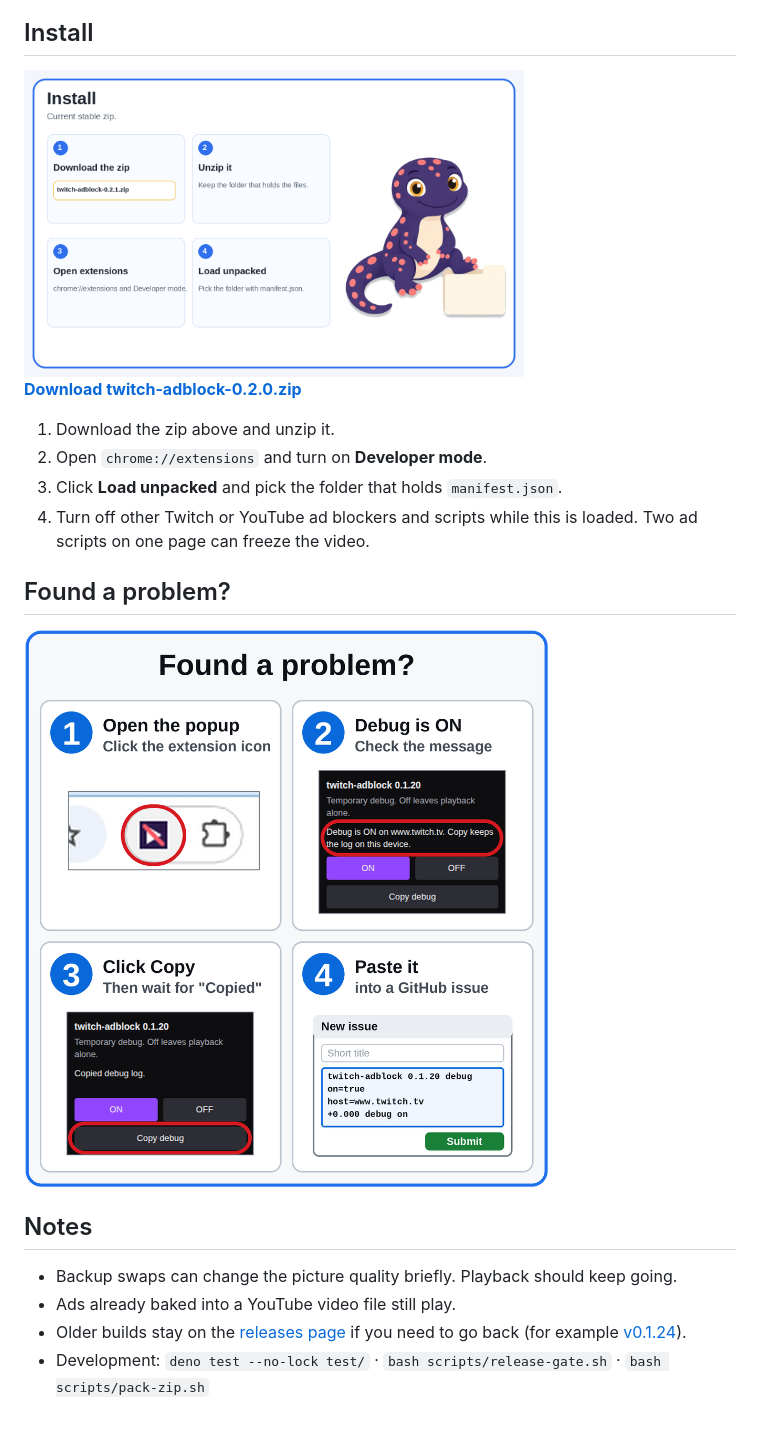
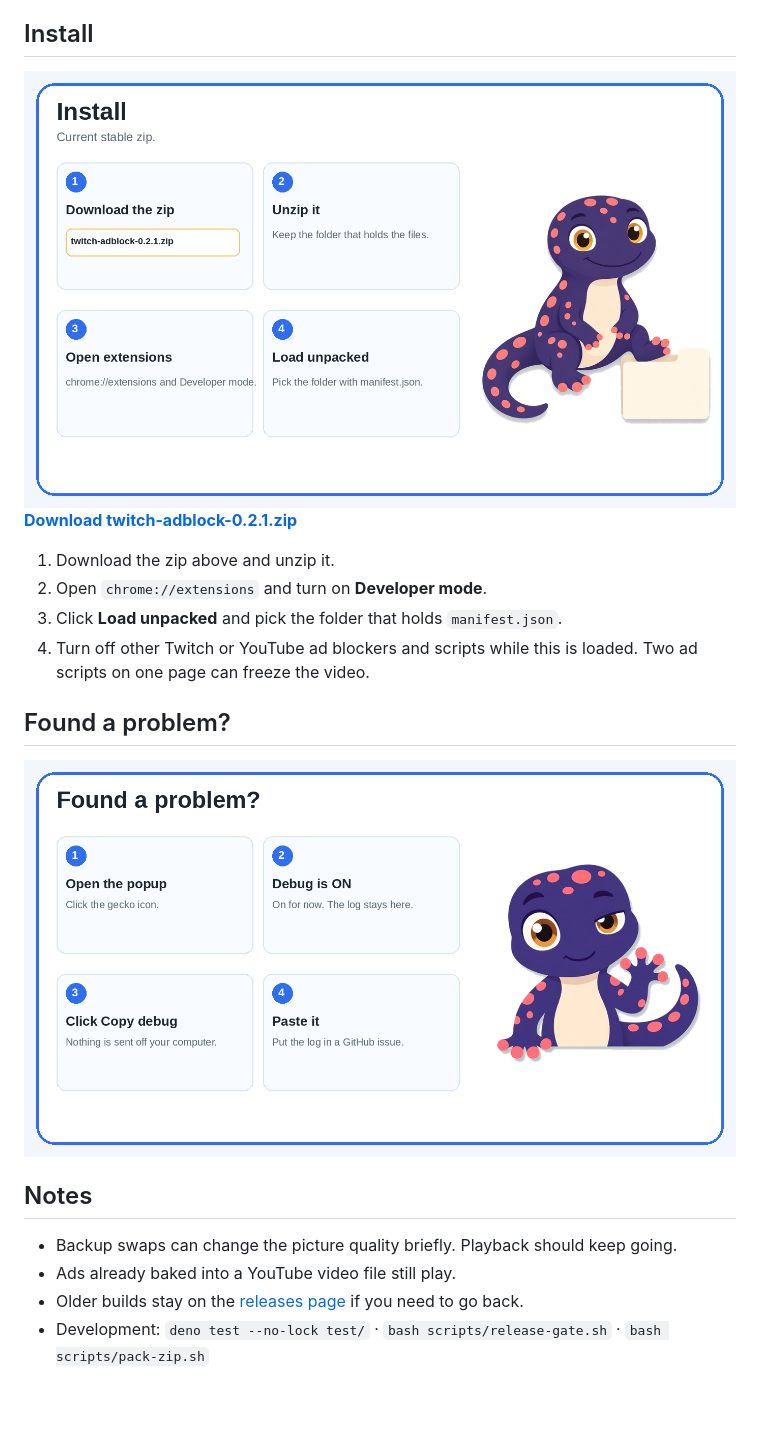
Before and after one commit to gecko-of-shadow/adgecko, a Markdown page: README.md, the part around one of its changes. Drawn GitHub-style; pictures changed too: docs/found-a-problem.png.

```diff
--- a/README.md
+++ b/README.md
@@ -28,9 +28,9 @@ Details are in the [v0.2.0 release notes](https://github.com/gecko-of-shadow/twi
 
 ## Install
 
-<img src="docs/install-steps.png" width="500" alt="How to install twitch-adblock in 6 steps">
+<img src="docs/install-steps.png" width="800" alt="Install the current stable zip: download twitch-adblock-0.2.1.zip, unzip it, open chrome://extensions, turn on Developer mode, and Load unpacked the folder with manifest.json.">
 
-**[Download twitch-adblock-0.2.0.zip](https://github.com/gecko-of-shadow/twitch-adblock/releases/download/v0.2.0/twitch-adblock-0.2.0.zip)**
+**[Download twitch-adblock-0.2.1.zip](https://github.com/gecko-of-shadow/twitch-adblock/releases/download/v0.2.1/twitch-adblock-0.2.1.zip)**
 
 1. Download the zip above and unzip it.
 2. Open `chrome://extensions` and turn on **Developer mode**.
@@ -45,5 +45,5 @@ Details are in the [v0.2.0 release notes](https://github.com/gecko-of-shadow/twi
 
 - Backup swaps can change the picture quality briefly. Playback should keep going.
 - Ads already baked into a YouTube video file still play.
-- Older builds stay on the [releases page](https://github.com/gecko-of-shadow/twitch-adblock/releases) if you need to go back (for example [v0.1.24](https://github.com/gecko-of-shadow/twitch-adblock/releases/tag/v0.1.24)).
+- Older builds stay on the [releases page](https://github.com/gecko-of-shadow/twitch-adblock/releases) if you need to go back.
 - Development: `deno test --no-lock test/` · `bash scripts/release-gate.sh` · `bash scripts/pack-zip.sh`
```
Also changed, not shown: other parts of README.md (+6 -6 lines), CHANGELOG.md (+5 -0 lines), docs/what-it-is.png, docs/whats-new.png, icons/icon128.png, icons/icon16.png, icons/icon48.png, 3 other files.
